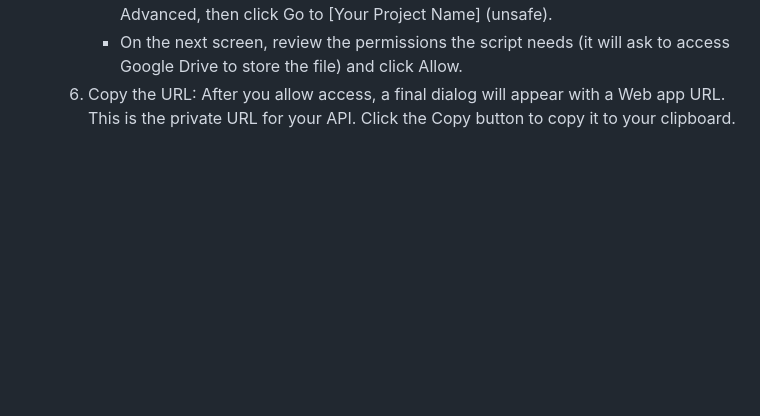
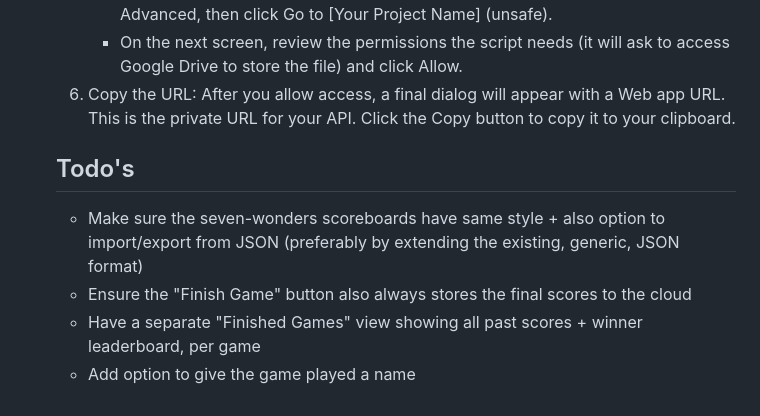
Before and after one commit to gpellicciotta/scoreboard, a Markdown page: README.md, the part around the change. Drawn GitHub-style; blank space fills up the shorter version.

Commit message:
Add todo's

```diff
--- a/README.md
+++ b/README.md
@@ -46,3 +46,10 @@ Follow these steps:
       - Choose your Google Account.  You will almost certainly see a warning screen saying "Google hasn't verified this app". This is normal for personal scripts. Click Advanced, then click Go to [Your Project Name] (unsafe).
       - On the next screen, review the permissions the script needs (it will ask to access Google Drive to store the file) and click Allow.
    6. Copy the URL: After you allow access, a final dialog will appear with a Web app URL. This is the private URL for your API. Click the Copy button to copy it to your clipboard.
+
+   ## Todo's
+
+   - Make sure the seven-wonders scoreboards have same style + also option to import/export from JSON (preferably by extending the existing, generic, JSON format)
+   - Ensure the "Finish Game" button also always stores the final scores to the cloud
+   - Have a separate "Finished Games" view showing all past scores + winner leaderboard, per game
+   - Add option to give the game played a name
```
